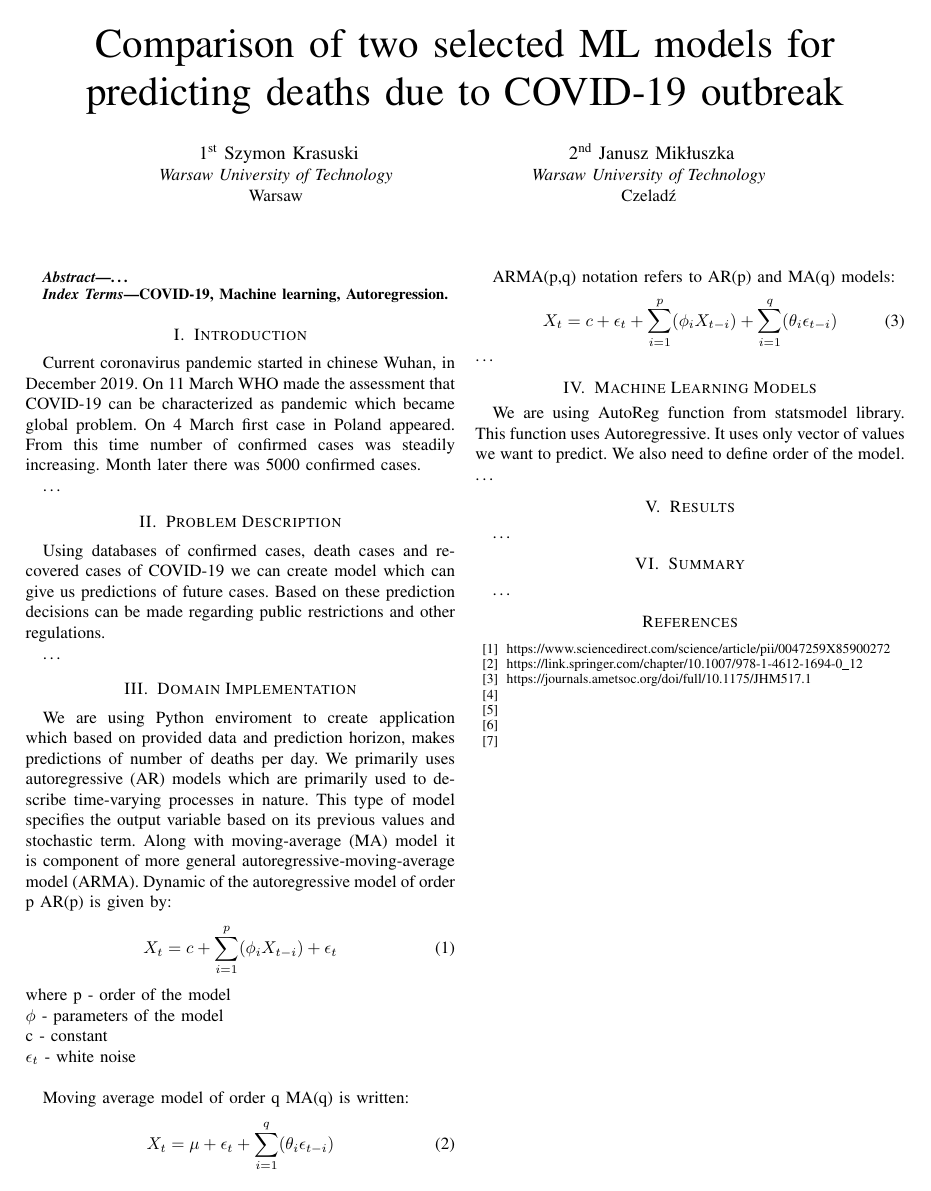
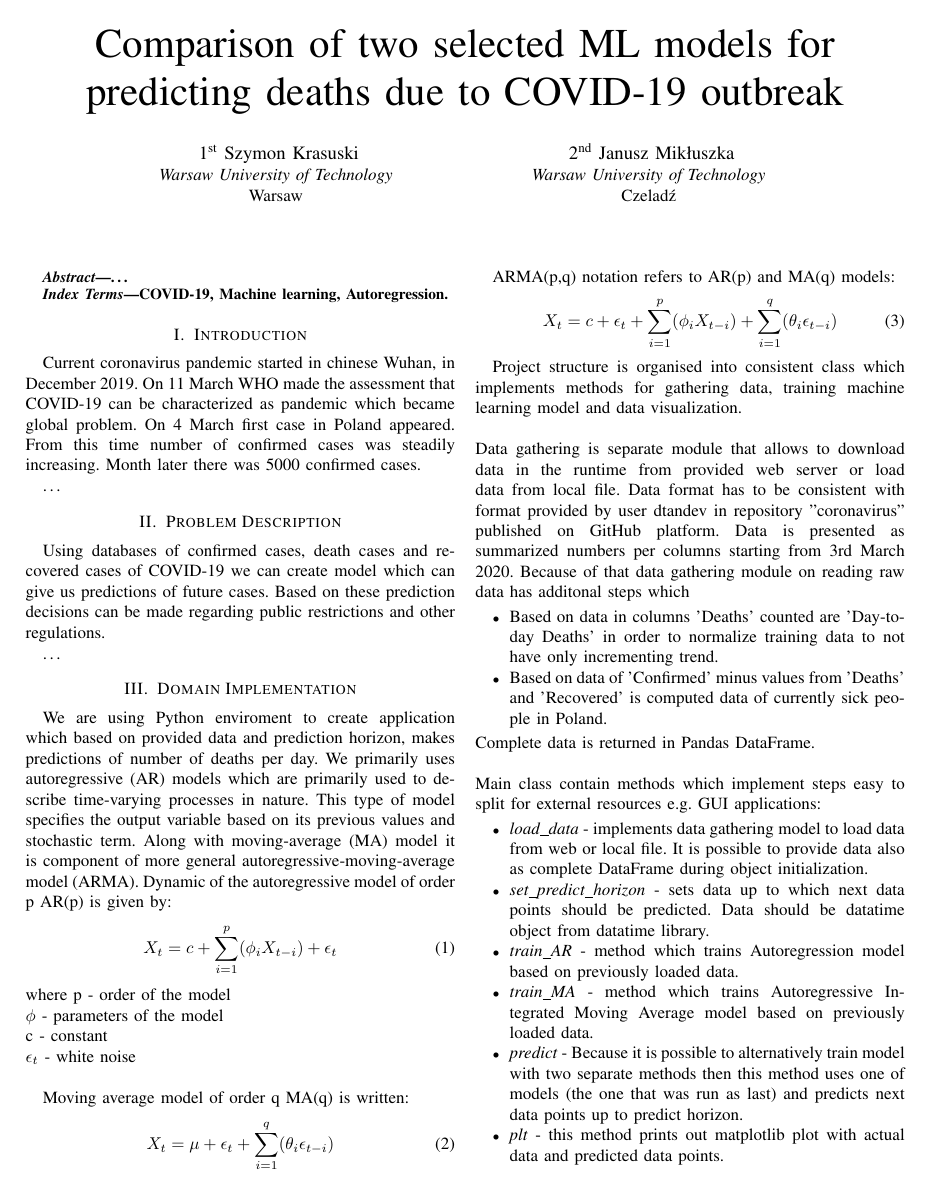
Before and after one commit to Janek3d/CoronavirusPredictor, a LaTeX paper (report/FinalReport.tex): the whole page before the commit and page 1 of 2 after it. Compiled offline with pdfLaTeX; a missing font is replaced by an installed copy or a similar font; a LaTeX package or settings file that is missing is left out.

Commit message:
Add domain description

```diff
--- a/report/FinalReport.tex
+++ b/report/FinalReport.tex
@@ -74,4 +74,29 @@ ARMA(p,q) notation refers to AR(p) and MA(q) models:
 \begin{equation}
     X_t = c + \epsilon_t +\sum_{i=1}^{p} (\phi_iX_{t-i}) + \sum_{i=1}^{q} (\theta_i\epsilon_{t-i})
 \end{equation}
-\dots
+
+
+Project structure is organised into consistent class which implements methods for gathering data, training machine learning model and data visualization.
+\newline
+\newline
+Data gathering is separate module that allows to download data in the runtime from provided web server or load data from local file.
+Data format has to be consistent with format provided by user dtandev in repository "coronavirus" published on GitHub platform.
+Data is presented as summarized numbers per columns starting from 3rd March 2020.
+Because of that data gathering module on reading raw data has additonal steps which
+\begin{itemize}
+\item Based on data in columns 'Deaths' counted are 'Day-to-day Deaths' in order to normalize training data to not have only incrementing trend.
+\item Based on data of 'Confirmed' minus values from 'Deaths' and 'Recovered' is computed data of currently sick people in Poland.
+\end{itemize}
+Complete data is returned in Pandas DataFrame.
+\newline
+\newline
+Main class contain methods which implement steps easy to split for external resources e.g. GUI applications:
+\begin{itemize}
+\item \textit{load\_data} - implements data gathering model to load data from web or local file. It is possible to provide data also as complete DataFrame during object initialization.
+\item \textit{set\_predict\_horizon} - sets data up to which next data points should be predicted. Data should be datatime object from datatime library.
+\item \textit{train\_AR} - method which trains Autoregression model based on previously loaded data.
+\item \textit{train\_MA} - method which trains Autoregressive Integrated Moving Average model based on previously loaded data.
+\item \textit{predict} - Because it is possible to alternatively train model with two separate methods then this method uses one of models (the one that was run as last) and predicts next data points up to predict horizon.
+\item \textit{plt} - this method prints out matplotlib plot with actual data and predicted data points.
+\item \textit{get\_dcc\_Graph} - this method returns Dash Core Components Graph with actual data and predicted data which may be used with GUI applications created in Dash
+\end{itemize}
@@ -92,7 +135,7 @@ We are using AutoReg function from statsmodel library. This function uses Autore
 \bibitem{b1} https://www.sciencedirect.com/science/article/pii/0047259X85900272
 \bibitem{b2} https://link.springer.com/chapter/10.1007/978-1-4612-1694-0\_12
 \bibitem{b3} https://journals.ametsoc.org/doi/full/10.1175/JHM517.1
-\bibitem{b4}
+\bibitem{b4} https://github.com/dtandev/coronavirus
 \bibitem{b5}
 \bibitem{b6}
 \bibitem{b7}
```
Also changed, not shown: report/FinalReport.pdf, report/images/gui1.png (added), report/images/gui2.png (added), report/FinalReport.tex (18 more changed lines), 1 other file.
